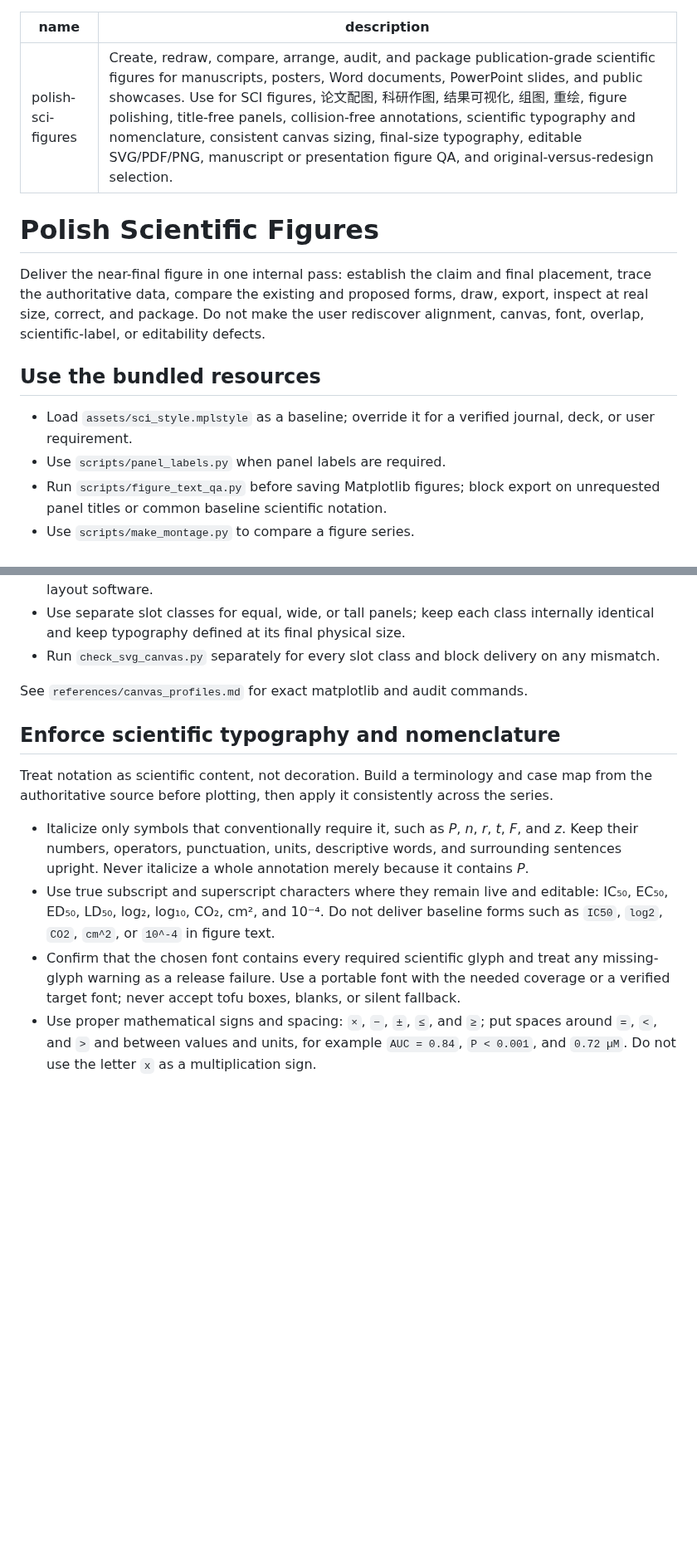
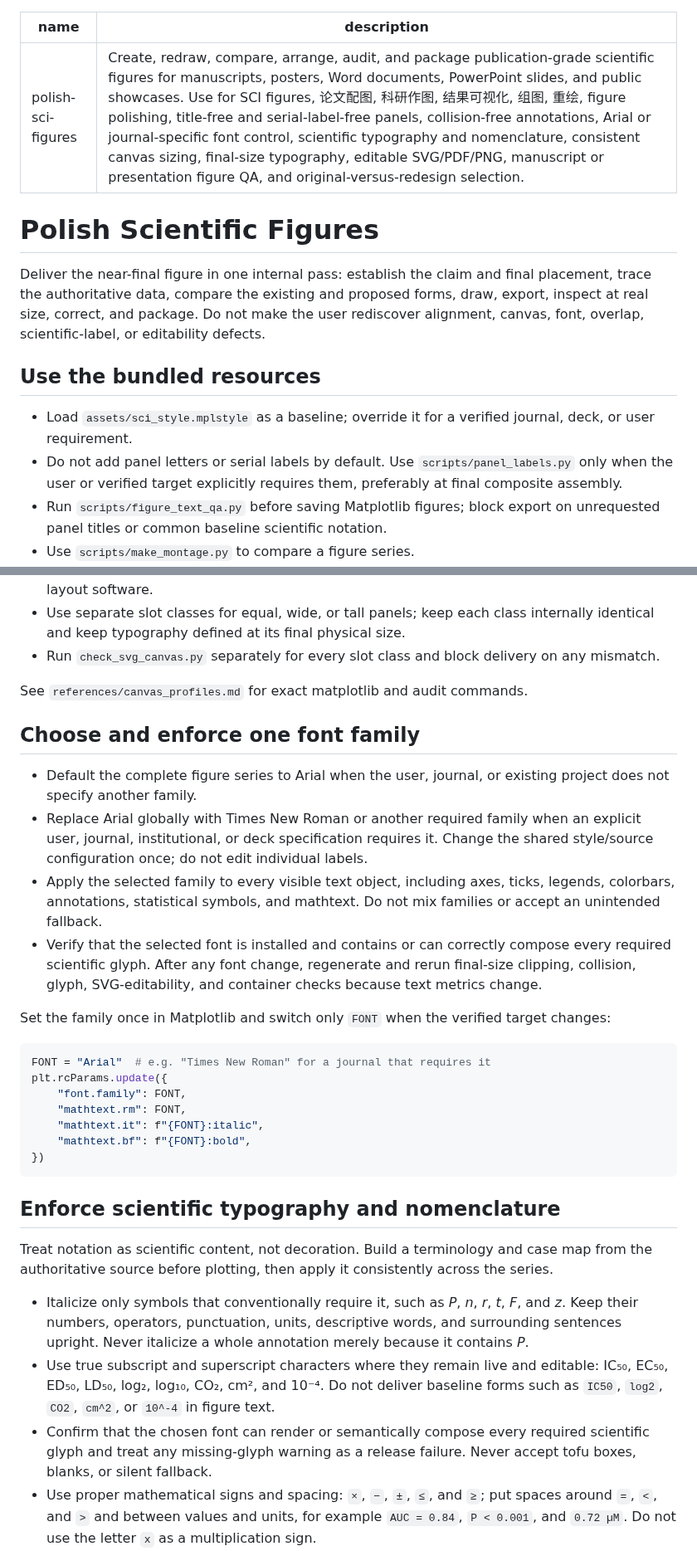
Before and after one commit to zhoy0409-debug/polish-sci-figures, a Markdown page: skills/polish-sci-figures/SKILL.md, 2 parts joined by grey strips. Shown at 83% size. Drawn GitHub-style; blank space fills up the shorter version.

````diff
--- a/skills/polish-sci-figures/SKILL.md
+++ b/skills/polish-sci-figures/SKILL.md
@@ -1,6 +1,6 @@
 ---
 name: polish-sci-figures
-description: Create, redraw, compare, arrange, audit, and package publication-grade scientific figures for manuscripts, posters, Word documents, PowerPoint slides, and public showcases. Use for SCI figures, 论文配图, 科研作图, 结果可视化, 组图, 重绘, figure polishing, title-free panels, collision-free annotations, scientific typography and nomenclature, consistent canvas sizing, final-size typography, editable SVG/PDF/PNG, manuscript or presentation figure QA, and original-versus-redesign selection.
+description: Create, redraw, compare, arrange, audit, and package publication-grade scientific figures for manuscripts, posters, Word documents, PowerPoint slides, and public showcases. Use for SCI figures, 论文配图, 科研作图, 结果可视化, 组图, 重绘, figure polishing, title-free and serial-label-free panels, collision-free annotations, Arial or journal-specific font control, scientific typography and nomenclature, consistent canvas sizing, final-size typography, editable SVG/PDF/PNG, manuscript or presentation figure QA, and original-versus-redesign selection.
 ---
 
 # Polish Scientific Figures
@@ -10,7 +10,7 @@ Deliver the near-final figure in one internal pass: establish the claim and fina
 ## Use the bundled resources
 
 - Load `assets/sci_style.mplstyle` as a baseline; override it for a verified journal, deck, or user requirement.
-- Use `scripts/panel_labels.py` when panel labels are required.
+- Do not add panel letters or serial labels by default. Use `scripts/panel_labels.py` only when the user or verified target explicitly requires them, preferably at final composite assembly.
 - Run `scripts/figure_text_qa.py` before saving Matplotlib figures; block export on unrequested panel titles or common baseline scientific notation.
 - Use `scripts/make_montage.py` to compare a figure series.
 - Run `scripts/check_svg_canvas.py` on every independently editable SVG series intended for one grid or repeated slot.
@@ -74,13 +74,32 @@ This is a release blocker, not a finishing preference.
 
 See `references/canvas_profiles.md` for exact matplotlib and audit commands.
 
+## Choose and enforce one font family
+
+- Default the complete figure series to Arial when the user, journal, or existing project does not specify another family.
+- Replace Arial globally with Times New Roman or another required family when an explicit user, journal, institutional, or deck specification requires it. Change the shared style/source configuration once; do not edit individual labels.
+- Apply the selected family to every visible text object, including axes, ticks, legends, colorbars, annotations, statistical symbols, and mathtext. Do not mix families or accept an unintended fallback.
+- Verify that the selected font is installed and contains or can correctly compose every required scientific glyph. After any font change, regenerate and rerun final-size clipping, collision, glyph, SVG-editability, and container checks because text metrics change.
+
+Set the family once in Matplotlib and switch only `FONT` when the verified target changes:
+
+```python
+FONT = "Arial"  # e.g. "Times New Roman" for a journal that requires it
+plt.rcParams.update({
+    "font.family": FONT,
+    "mathtext.rm": FONT,
+    "mathtext.it": f"{FONT}:italic",
+    "mathtext.bf": f"{FONT}:bold",
+})
+```
+
 ## Enforce scientific typography and nomenclature
 
 Treat notation as scientific content, not decoration. Build a terminology and case map from the authoritative source before plotting, then apply it consistently across the series.
 
 - Italicize only symbols that conventionally require it, such as *P*, *n*, *r*, *t*, *F*, and *z*. Keep their numbers, operators, punctuation, units, descriptive words, and surrounding sentences upright. Never italicize a whole annotation merely because it contains *P*.
 - Use true subscript and superscript characters where they remain live and editable: IC₅₀, EC₅₀, ED₅₀, LD₅₀, log₂, log₁₀, CO₂, cm², and 10⁻⁴. Do not deliver baseline forms such as `IC50`, `log2`, `CO2`, `cm^2`, or `10^-4` in figure text.
-- Confirm that the chosen font contains every required scientific glyph and treat any missing-glyph warning as a release failure. Use a portable font with the needed coverage or a verified target font; never accept tofu boxes, blanks, or silent fallback.
+- Confirm that the chosen font can render or semantically compose every required scientific glyph and treat any missing-glyph warning as a release failure. Never accept tofu boxes, blanks, or silent fallback.
 - Use proper mathematical signs and spacing: `×`, `−`, `±`, `≤`, and `≥`; put spaces around `=`, `<`, and `>` and between values and units, for example `AUC = 0.84`, `P < 0.001`, and `0.72 µM`. Do not use the letter `x` as a multiplication sign.
 - Use exact statistical values and the target journal's capitalization; default to italic capital *P*, not lowercase `p`. State the statistic or interval unambiguously, for example `HR (95% CI)` or `AUC (95% CI)`.
 - Italicize genus/species binomials, but keep strain designations and surrounding prose upright unless the field convention says otherwise.
````
Also changed, not shown: other parts of skills/polish-sci-figures/SKILL.md (+8 -7 lines), README.md (+2 -2 lines), demo/Fig1_Efficacy.png, demo/Fig2_Mechanism.png, demo/Fig3_Validation.png, demo/Fig4_CellAtlas.png, demo/Fig5_SystemsMap.png, demo/Fig6_ModelInsight.png, 4 other files.
